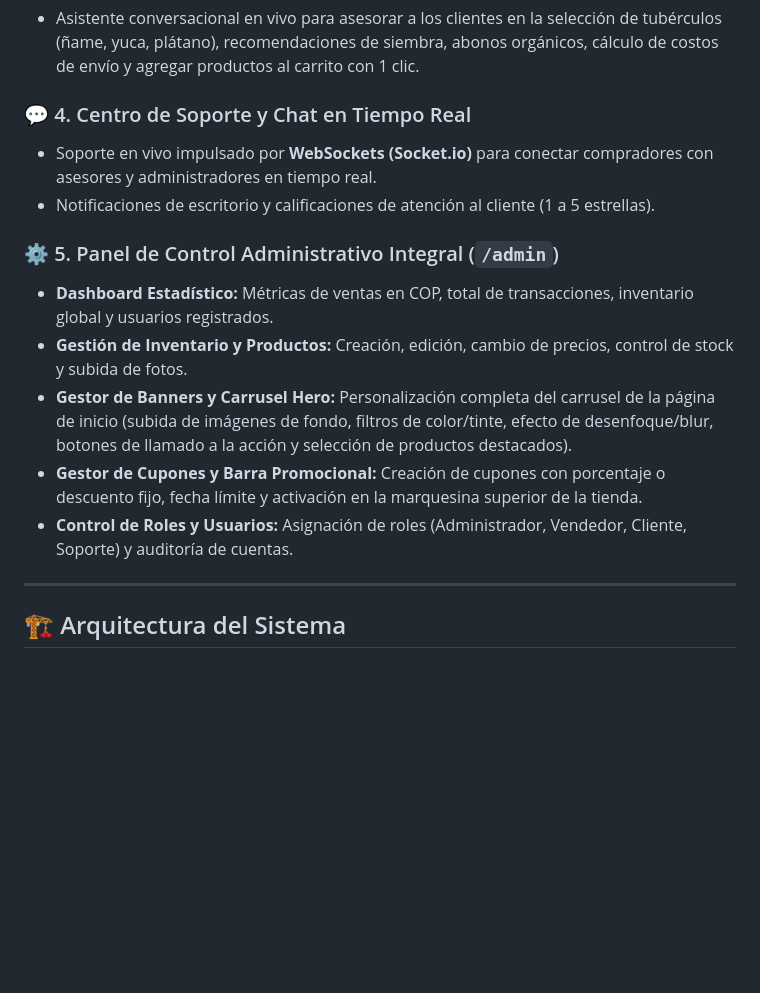
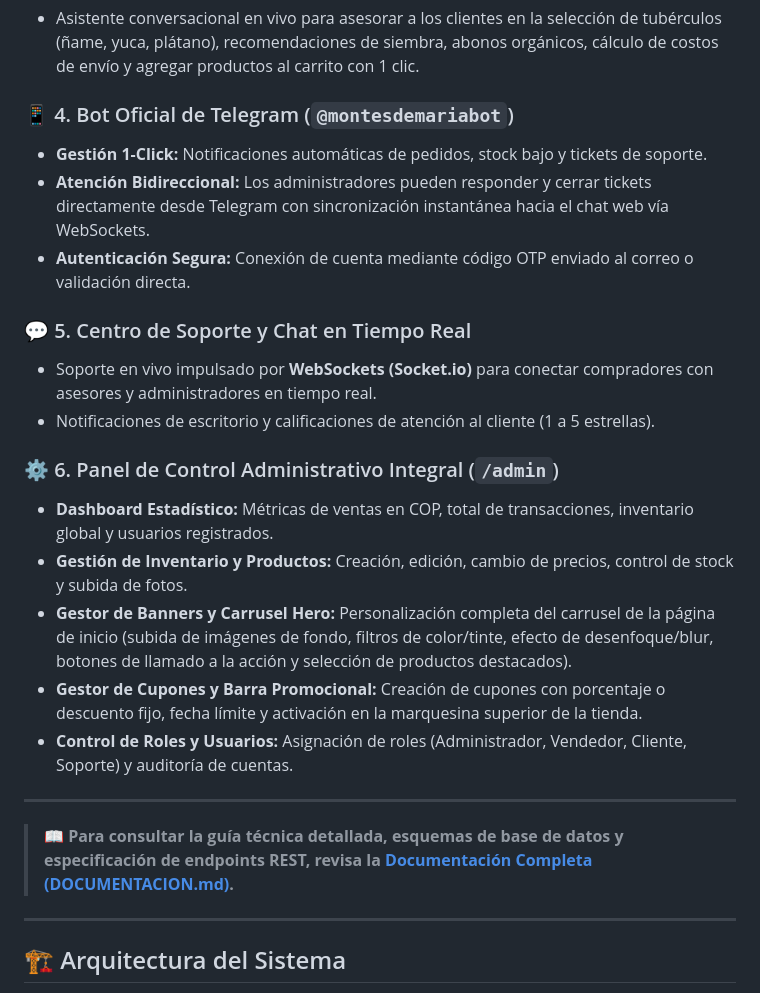
Before and after one commit to Danx016/De-los-Montes-De-Maria-Carmen, a Markdown page: README.md, the part around the change. Rendered like a GitHub page; blank space fills up the shorter version.

Commit message:
docs: agregar documentacion tecnica completa y actualizar README oficial

```diff
--- a/README.md
+++ b/README.md
@@ -33,16 +33,25 @@
 ### 🤖 3. AgroAsistente Virtual con Inteligencia Artificial
 - Asistente conversacional en vivo para asesorar a los clientes en la selección de tubérculos (ñame, yuca, plátano), recomendaciones de siembra, abonos orgánicos, cálculo de costos de envío y agregar productos al carrito con 1 clic.
 
-### 💬 4. Centro de Soporte y Chat en Tiempo Real
+### 📱 4. Bot Oficial de Telegram (`@montesdemariabot`)
+- **Gestión 1-Click:** Notificaciones automáticas de pedidos, stock bajo y tickets de soporte.
+- **Atención Bidireccional:** Los administradores pueden responder y cerrar tickets directamente desde Telegram con sincronización instantánea hacia el chat web vía WebSockets.
+- **Autenticación Segura:** Conexión de cuenta mediante código OTP enviado al correo o validación directa.
+
+### 💬 5. Centro de Soporte y Chat en Tiempo Real
 - Soporte en vivo impulsado por **WebSockets (Socket.io)** para conectar compradores con asesores y administradores en tiempo real.
 - Notificaciones de escritorio y calificaciones de atención al cliente (1 a 5 estrellas).
 
-### ⚙️ 5. Panel de Control Administrativo Integral (`/admin`)
+### ⚙️ 6. Panel de Control Administrativo Integral (`/admin`)
 - **Dashboard Estadístico:** Métricas de ventas en COP, total de transacciones, inventario global y usuarios registrados.
 - **Gestión de Inventario y Productos:** Creación, edición, cambio de precios, control de stock y subida de fotos.
 - **Gestor de Banners y Carrusel Hero:** Personalización completa del carrusel de la página de inicio (subida de imágenes de fondo, filtros de color/tinte, efecto de desenfoque/blur, botones de llamado a la acción y selección de productos destacados).
 - **Gestor de Cupones y Barra Promocional:** Creación de cupones con porcentaje o descuento fijo, fecha límite y activación en la marquesina superior de la tienda.
 - **Control de Roles y Usuarios:** Asignación de roles (Administrador, Vendedor, Cliente, Soporte) y auditoría de cuentas.
+
+---
+
+> 📖 **Para consultar la guía técnica detallada, esquemas de base de datos y especificación de endpoints REST, revisa la [Documentación Completa (DOCUMENTACION.md)](./DOCUMENTACION.md).**
 
 ---
 
```
Also changed, not shown: DOCUMENTACION.md (added, +379 -0 lines).
